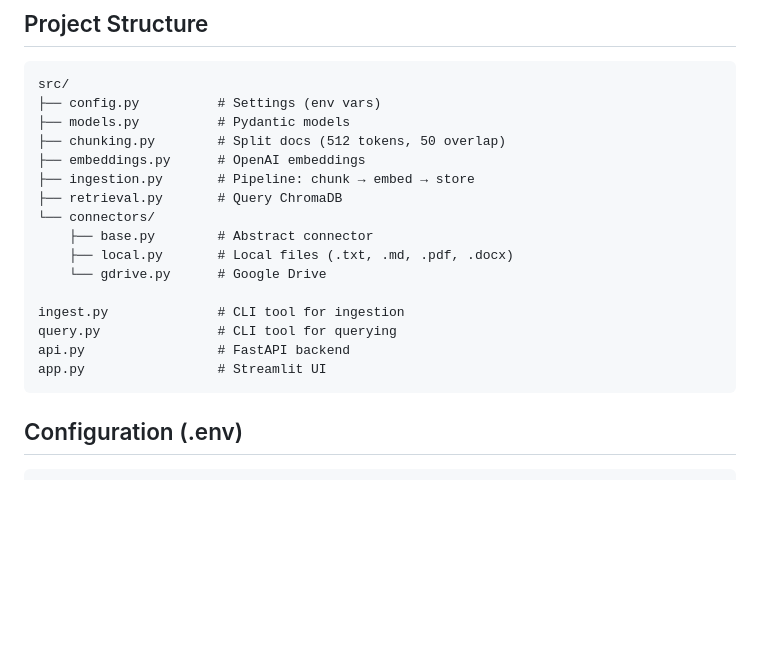
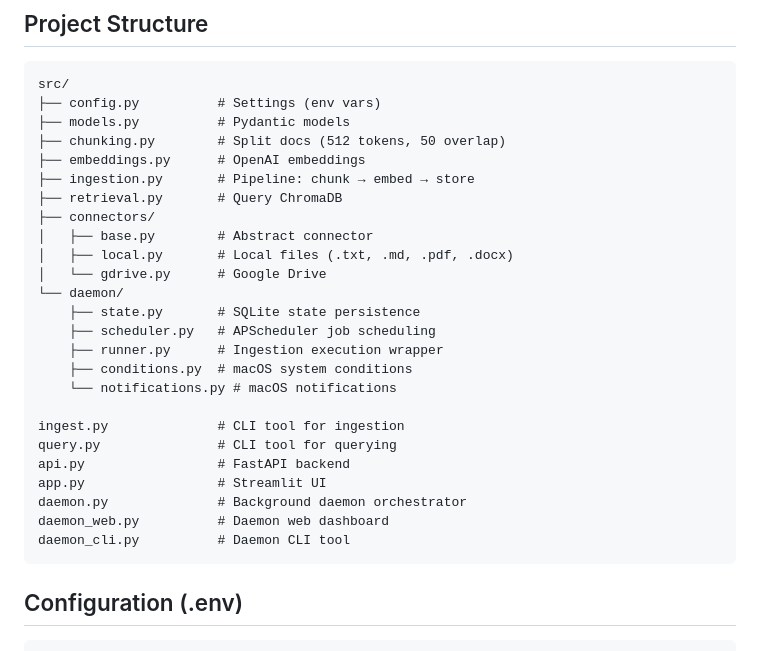
Before and after one commit to joostremijn/personal-rag, a Markdown page: CLAUDE.md, the part around one of its changes. Rendered like a GitHub page; blank space fills up the shorter version.

````diff
--- a/CLAUDE.md
+++ b/CLAUDE.md
@@ -56,15 +122,24 @@ src/
 ├── embeddings.py      # OpenAI embeddings
 ├── ingestion.py       # Pipeline: chunk → embed → store
 ├── retrieval.py       # Query ChromaDB
-└── connectors/
-    ├── base.py        # Abstract connector
-    ├── local.py       # Local files (.txt, .md, .pdf, .docx)
-    └── gdrive.py      # Google Drive
+├── connectors/
+│   ├── base.py        # Abstract connector
+│   ├── local.py       # Local files (.txt, .md, .pdf, .docx)
+│   └── gdrive.py      # Google Drive
+└── daemon/
+    ├── state.py       # SQLite state persistence
+    ├── scheduler.py   # APScheduler job scheduling
+    ├── runner.py      # Ingestion execution wrapper
+    ├── conditions.py  # macOS system conditions
+    └── notifications.py # macOS notifications
 
 ingest.py              # CLI tool for ingestion
 query.py               # CLI tool for querying
 api.py                 # FastAPI backend
 app.py                 # Streamlit UI
+daemon.py              # Background daemon orchestrator
+daemon_web.py          # Daemon web dashboard
+daemon_cli.py          # Daemon CLI tool
 ```
 
 ## Configuration (.env)
````
Also changed, not shown: other parts of CLAUDE.md (+66 -0 lines), docs/DAEMON.md (added, +421 -0 lines).
